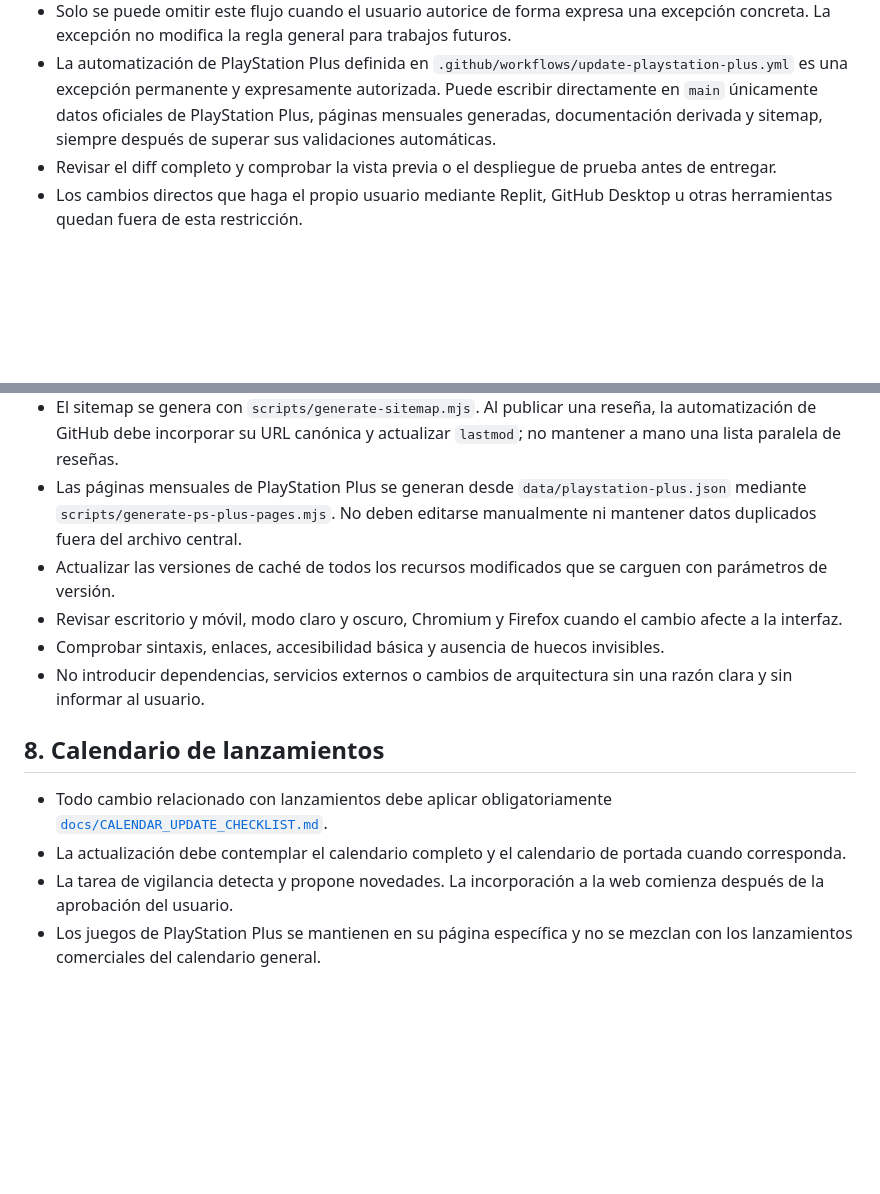
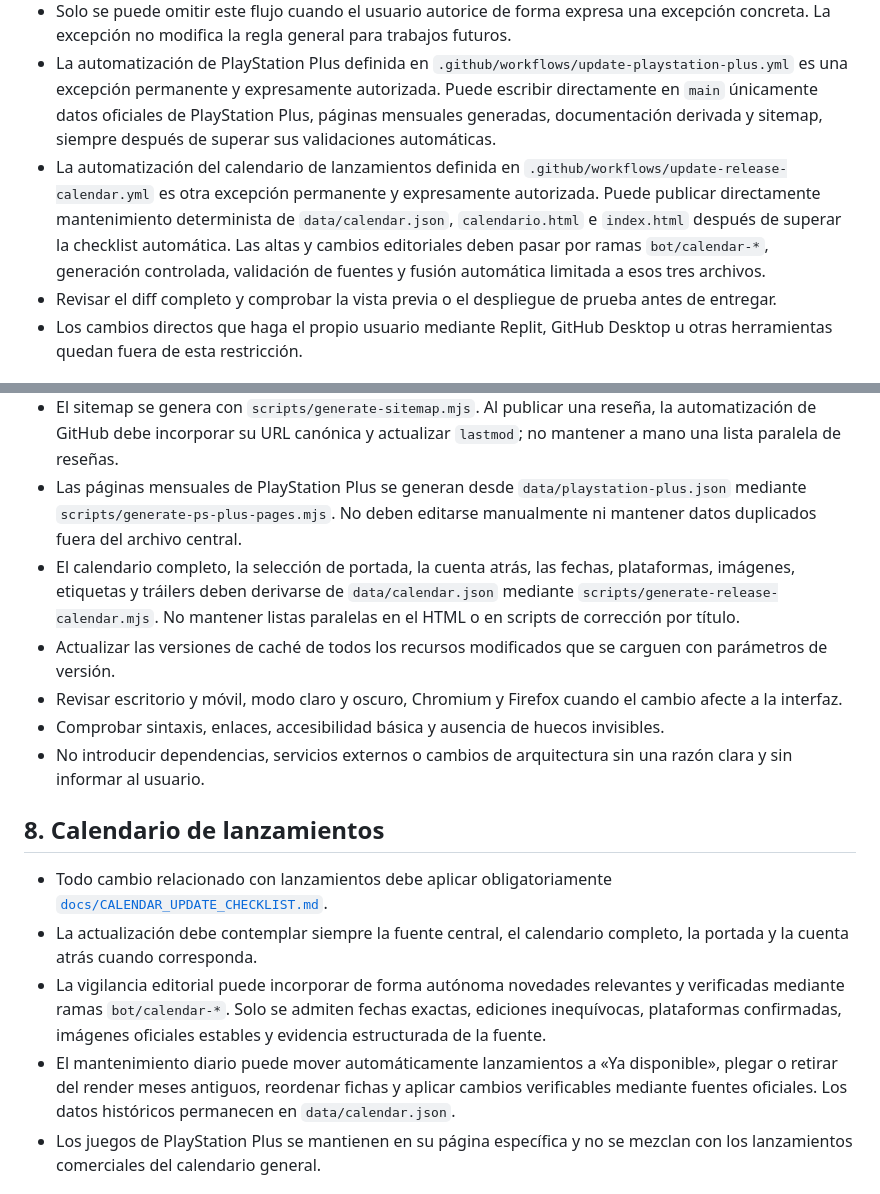
Before and after one commit to patapon98/Checkpoint-videojuegos, a Markdown page: docs/PROJECT_RULES.md, 2 parts joined by grey strips. Drawn GitHub-style; blank space fills up the shorter version.

Commit message:
Autoriza y delimita la automatización del calendario

```diff
--- a/docs/PROJECT_RULES.md
+++ b/docs/PROJECT_RULES.md
@@ -26,6 +26,7 @@ Este documento reúne las decisiones editoriales, visuales y técnicas que deben
 - No modificar directamente `main` ni hacer merge. La decisión de fusionar corresponde al usuario.
 - Solo se puede omitir este flujo cuando el usuario autorice de forma expresa una excepción concreta. La excepción no modifica la regla general para trabajos futuros.
 - La automatización de PlayStation Plus definida en `.github/workflows/update-playstation-plus.yml` es una excepción permanente y expresamente autorizada. Puede escribir directamente en `main` únicamente datos oficiales de PlayStation Plus, páginas mensuales generadas, documentación derivada y sitemap, siempre después de superar sus validaciones automáticas.
+- La automatización del calendario de lanzamientos definida en `.github/workflows/update-release-calendar.yml` es otra excepción permanente y expresamente autorizada. Puede publicar directamente mantenimiento determinista de `data/calendar.json`, `calendario.html` e `index.html` después de superar la checklist automática. Las altas y cambios editoriales deben pasar por ramas `bot/calendar-*`, generación controlada, validación de fuentes y fusión automática limitada a esos tres archivos.
 - Revisar el diff completo y comprobar la vista previa o el despliegue de prueba antes de entregar.
 - Los cambios directos que haga el propio usuario mediante Replit, GitHub Desktop u otras herramientas quedan fuera de esta restricción.
 
@@ -141,6 +142,7 @@ Este documento reúne las decisiones editoriales, visuales y técnicas que deben
 - No duplicar manualmente reglas que puedan derivarse de los datos, las categorías o las clases comunes.
 - El sitemap se genera con `scripts/generate-sitemap.mjs`. Al publicar una reseña, la automatización de GitHub debe incorporar su URL canónica y actualizar `lastmod`; no mantener a mano una lista paralela de reseñas.
 - Las páginas mensuales de PlayStation Plus se generan desde `data/playstation-plus.json` mediante `scripts/generate-ps-plus-pages.mjs`. No deben editarse manualmente ni mantener datos duplicados fuera del archivo central.
+- El calendario completo, la selección de portada, la cuenta atrás, las fechas, plataformas, imágenes, etiquetas y tráilers deben derivarse de `data/calendar.json` mediante `scripts/generate-release-calendar.mjs`. No mantener listas paralelas en el HTML o en scripts de corrección por título.
 - Actualizar las versiones de caché de todos los recursos modificados que se carguen con parámetros de versión.
 - Revisar escritorio y móvil, modo claro y oscuro, Chromium y Firefox cuando el cambio afecte a la interfaz.
 - Comprobar sintaxis, enlaces, accesibilidad básica y ausencia de huecos invisibles.
@@ -149,8 +151,9 @@ Este documento reúne las decisiones editoriales, visuales y técnicas que deben
 ## 8. Calendario de lanzamientos
 
 - Todo cambio relacionado con lanzamientos debe aplicar obligatoriamente [`docs/CALENDAR_UPDATE_CHECKLIST.md`](CALENDAR_UPDATE_CHECKLIST.md).
-- La actualización debe contemplar el calendario completo y el calendario de portada cuando corresponda.
-- La tarea de vigilancia detecta y propone novedades. La incorporación a la web comienza después de la aprobación del usuario.
+- La actualización debe contemplar siempre la fuente central, el calendario completo, la portada y la cuenta atrás cuando corresponda.
+- La vigilancia editorial puede incorporar de forma autónoma novedades relevantes y verificadas mediante ramas `bot/calendar-*`. Solo se admiten fechas exactas, ediciones inequívocas, plataformas confirmadas, imágenes oficiales estables y evidencia estructurada de la fuente.
+- El mantenimiento diario puede mover automáticamente lanzamientos a «Ya disponible», plegar o retirar del render meses antiguos, reordenar fichas y aplicar cambios verificables mediante fuentes oficiales. Los datos históricos permanecen en `data/calendar.json`.
 - Los juegos de PlayStation Plus se mantienen en su página específica y no se mezclan con los lanzamientos comerciales del calendario general.
 
 ## 9. Prioridad y mantenimiento
```
